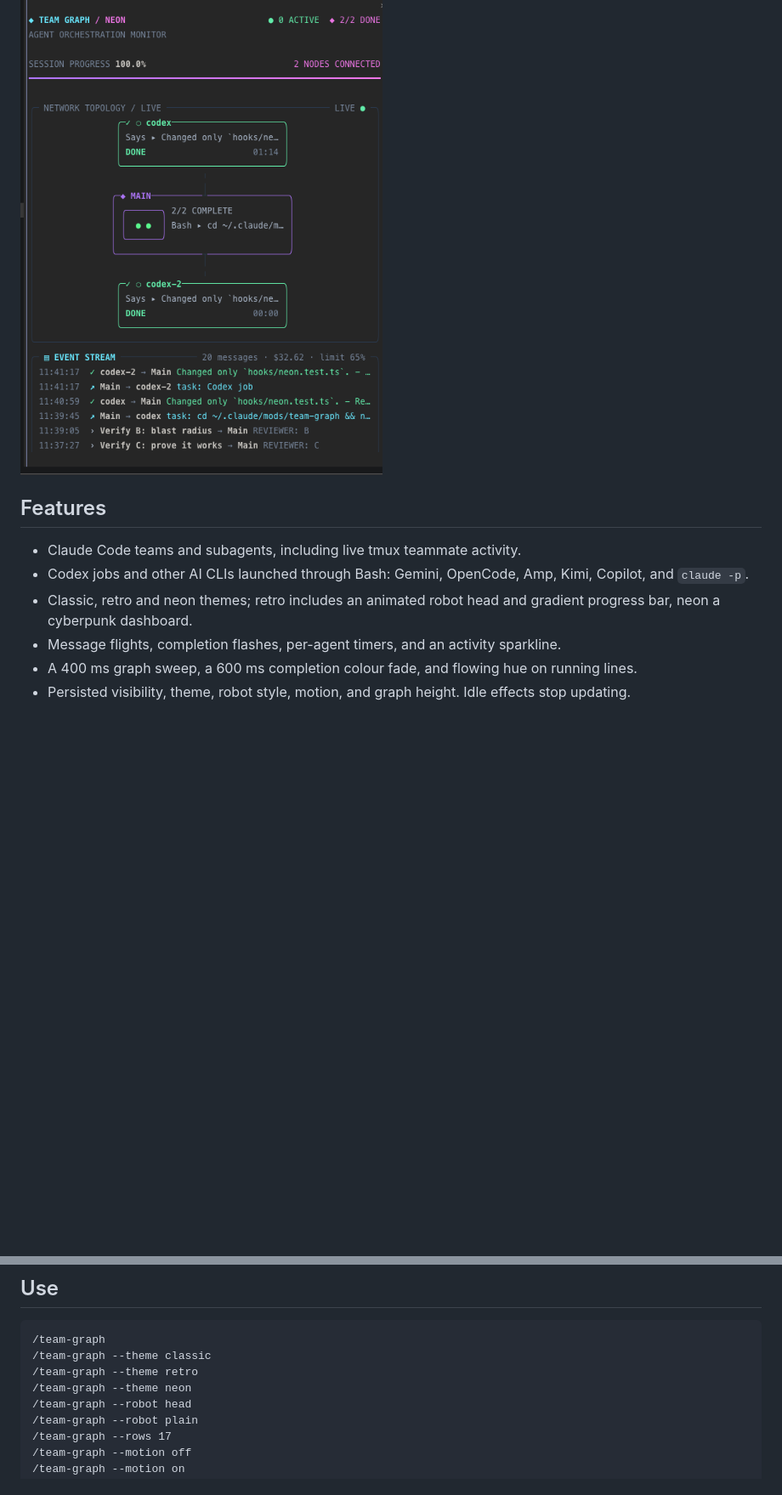
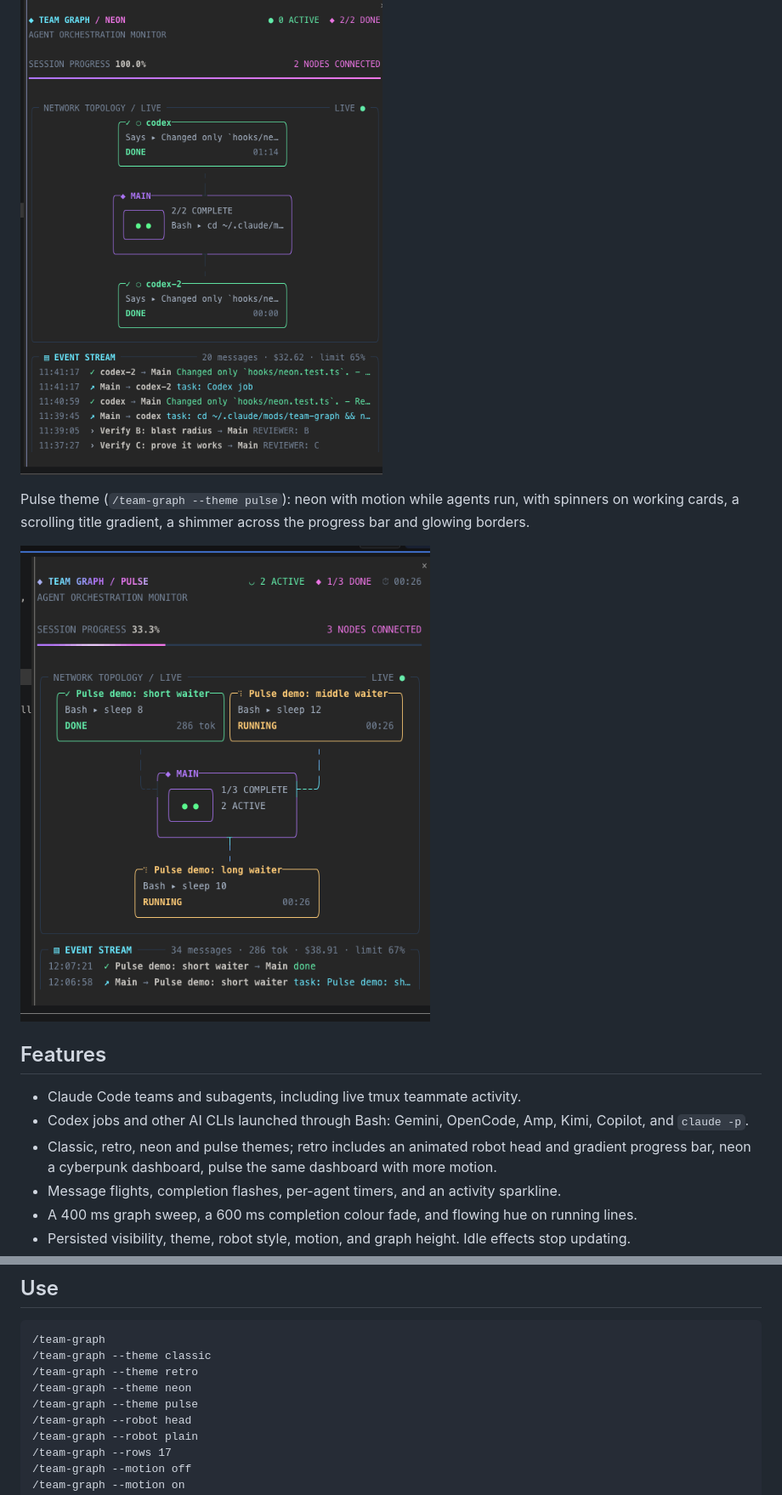
Before and after one commit to Quisui/team-graph, a Markdown page: README.md, 2 parts joined by grey strips. Shown at 85% size. Rendered like a GitHub page; pictures changed too: docs/screenshots/pulse-theme.png (added); blank space fills up the shorter version.

```diff
--- a/README.md
+++ b/README.md
@@ -30,12 +30,17 @@ progress bar, status-coloured cards round the orchestrator, and the event stream
 
 ![Neon theme with two finished Codex jobs and the event stream](docs/screenshots/neon-theme.png)
 
+Pulse theme (`/team-graph --theme pulse`): neon with motion while agents run, with spinners on
+working cards, a scrolling title gradient, a shimmer across the progress bar and glowing borders.
+
+![Pulse theme with three demo agents, two still running](docs/screenshots/pulse-theme.png)
+
 ## Features
 
 - Claude Code teams and subagents, including live tmux teammate activity.
 - Codex jobs and other AI CLIs launched through Bash: Gemini, OpenCode, Amp,
   Kimi, Copilot, and `claude -p`.
-- Classic, retro and neon themes; retro includes an animated robot head and gradient progress bar, neon a cyberpunk dashboard.
+- Classic, retro, neon and pulse themes; retro includes an animated robot head and gradient progress bar, neon a cyberpunk dashboard, pulse the same dashboard with more motion.
 - Message flights, completion flashes, per-agent timers, and an activity sparkline.
 - A 400 ms graph sweep, a 600 ms completion colour fade, and flowing hue on running lines.
 - Persisted visibility, theme, robot style, motion, and graph height. Idle effects stop updating.
@@ -104,6 +109,7 @@ other mod uses it), then `/reload-plugins`.
 /team-graph --theme classic
 /team-graph --theme retro
 /team-graph --theme neon
+/team-graph --theme pulse
 /team-graph --robot head
 /team-graph --robot plain
 /team-graph --rows 17
```
Also changed, not shown: other parts of README.md (+6 -1 lines), CREDITS.md (+15 -0 lines), 8 other files.
